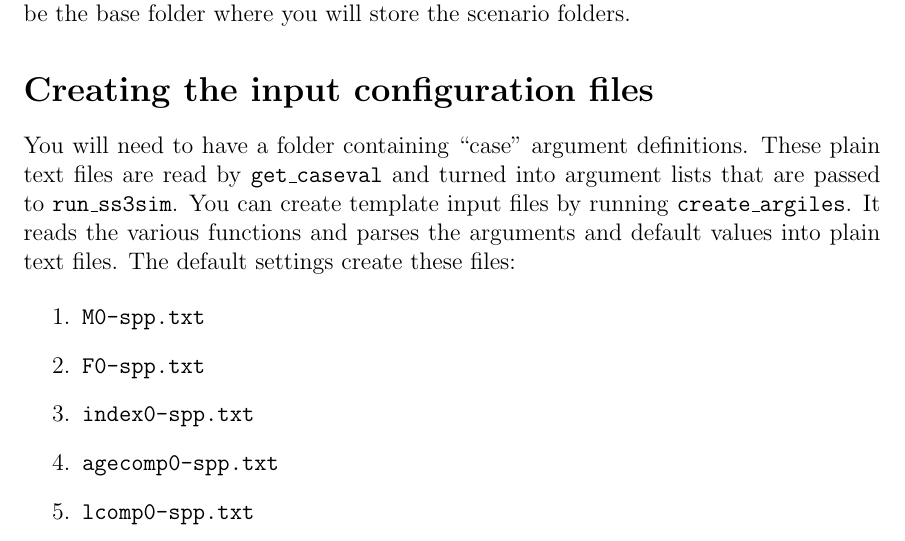
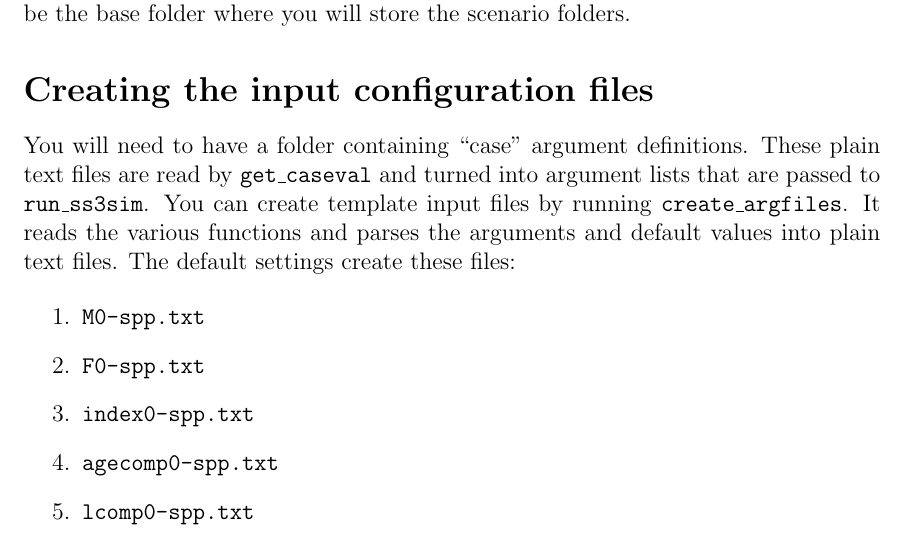
Before and after one commit to ss3sim/ss3sim, a LaTeX document (inst/doc/ss3sim.tex): part of page 3 of 6, cut so that both start at the same text. Compiled offline with pdfLaTeX; a LaTeX package or settings file that is missing is left out.

Commit message:
Fix typo

```diff
--- a/inst/doc/ss3sim.tex
+++ b/inst/doc/ss3sim.tex
@@ -155,7 +155,7 @@ be the base folder where you will store the scenario folders.
 You will need to have a folder containing ``case'' argument definitions. These
 plain text files are read by \texttt{get\_caseval} and turned into argument
 lists that are passed to \texttt{run\_ss3sim}. You can create template input
-files by running \texttt{create\_argiles}. It reads the various functions and
+files by running \texttt{create\_argfiles}. It reads the various functions and
 parses the arguments and default values into plain text files. The default
 settings create these files:
 
```
Also changed, not shown: inst/doc/ss3sim.pdf, 1 other file.
